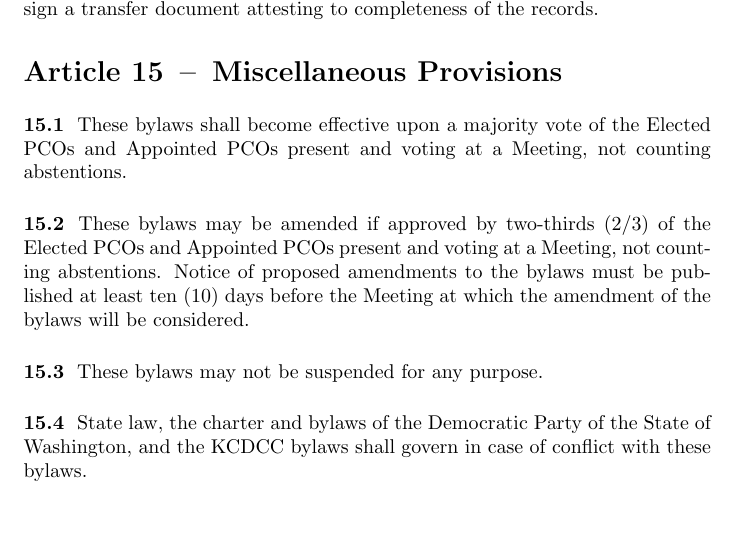
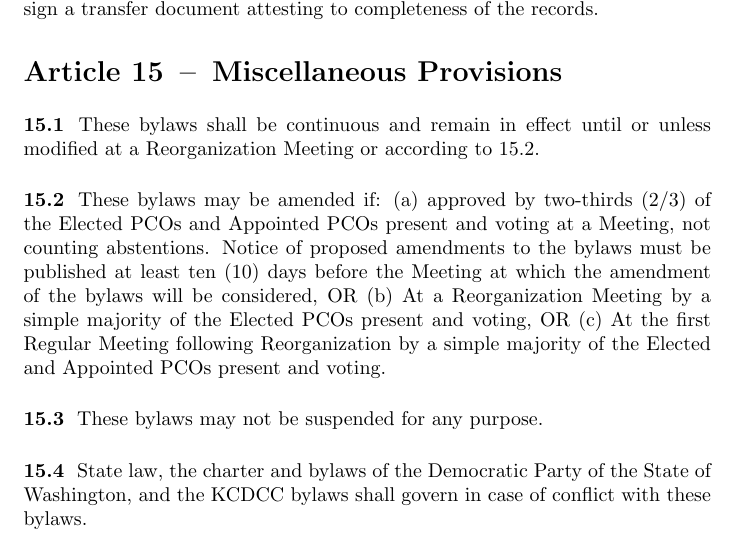
Before and after one commit to wa-43rd-dems/bylaws, a LaTeX paper (Bylaws.tex): part of page 12 of 13 before the commit and part of page 12 of 14 after it, cut so that both start at the same text, the shorter picture padded with empty space. Compiled offline with pdfLaTeX.

Commit message:
Updated Article 15 as amended at 2019 Reorganization. This change clarifies how bylaws may be changed, and allows the organization to more easily amend bylaws after Reorganization.

```diff
--- a/Bylaws.tex
+++ b/Bylaws.tex
@@ -460,10 +460,15 @@
 
 \section{Miscellaneous Provisions}
 \subsection{}
-These bylaws shall become effective upon a majority vote of the Elected PCOs and Appointed PCOs present and voting at a Meeting, not counting abstentions.
+These bylaws shall be continuous and remain in effect until or unless modified at a Reorganization Meeting or according to 15.2.
 
 \subsection{}
-These bylaws may be amended if approved by two-thirds (2/3) of the Elected PCOs and Appointed PCOs present and voting at a Meeting, not counting abstentions. Notice of proposed amendments to the bylaws must be published at least ten (10) days before the Meeting at which the amendment of the bylaws will be considered.
+These bylaws may be amended if:
+\begin{inlinealphalist}
+    \item approved by two-thirds (2/3) of the Elected PCOs and Appointed PCOs present and voting at a Meeting, not counting abstentions. Notice of proposed amendments to the bylaws must be published at least ten (10) days before the Meeting at which the amendment of the bylaws will be considered, OR
+    \item At a Reorganization Meeting by a simple majority of the Elected PCOs present and voting, OR
+    \item At the first Regular Meeting following Reorganization by a simple majority of the Elected and Appointed PCOs present and voting.
+\end{inlinealphalist}
 
 \subsection{}
 These bylaws may not be suspended for any purpose.
```
Also changed, not shown: Bylaws.pdf.
